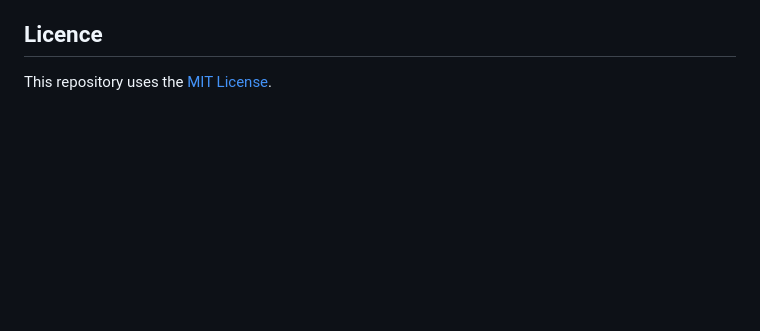
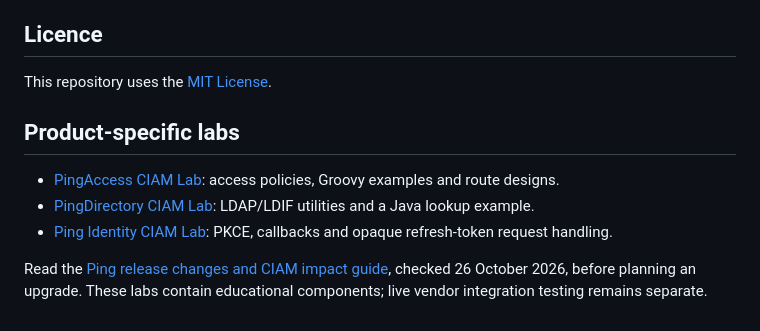
Before and after one commit to sasidhar-iam/banking-iam-repo, a Markdown page: README.md, the part around the change. GitHub-like rendering; blank space fills up the shorter version.

Commit message:
Link the three populated Ping product labs and release impact guide

```diff
--- a/README.md
+++ b/README.md
@@ -79,3 +79,11 @@ Use sample data only. Do not upload employer-owned code, live credentials or cus
 ## Licence
 
 This repository uses the [MIT License](LICENSE).
+
+## Product-specific labs
+
+- [PingAccess CIAM Lab](https://github.com/sasidhar-iam/pingaccess-ciam-lab): access policies, Groovy examples and route designs.
+- [PingDirectory CIAM Lab](https://github.com/sasidhar-iam/pingdirectory-ciam-lab): LDAP/LDIF utilities and a Java lookup example.
+- [Ping Identity CIAM Lab](https://github.com/sasidhar-iam/ping-identity-ciam-lab): PKCE, callbacks and opaque refresh-token request handling.
+
+Read the [Ping release changes and CIAM impact guide](docs/PING-CHANGES-2026-10.md), checked 26 October 2026, before planning an upgrade. These labs contain educational components; live vendor integration testing remains separate.
```
